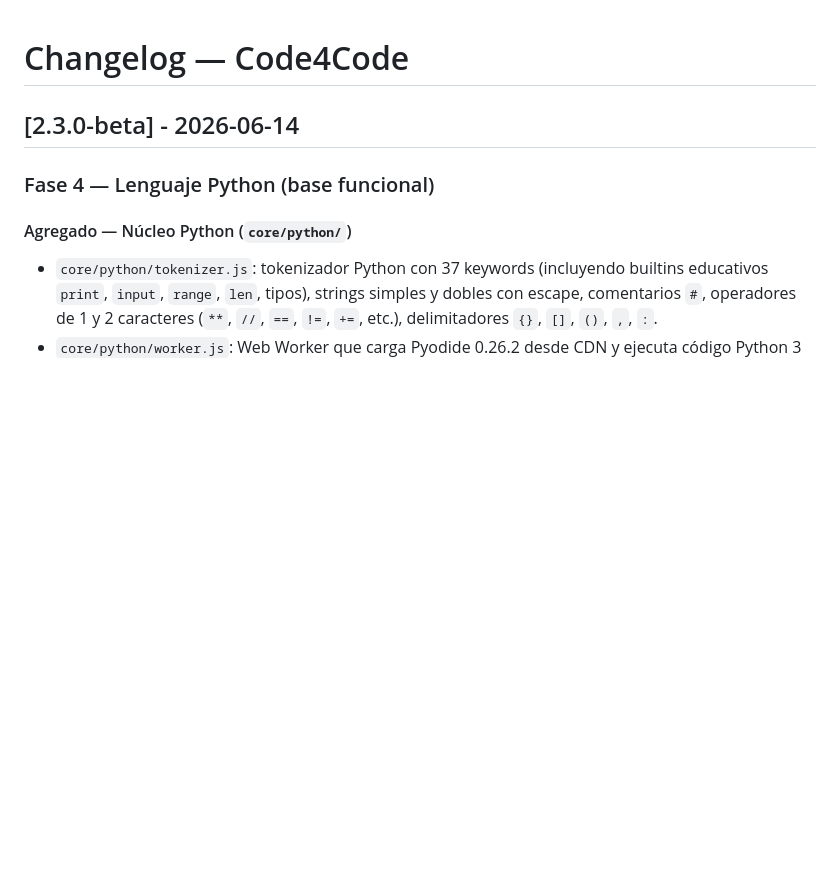
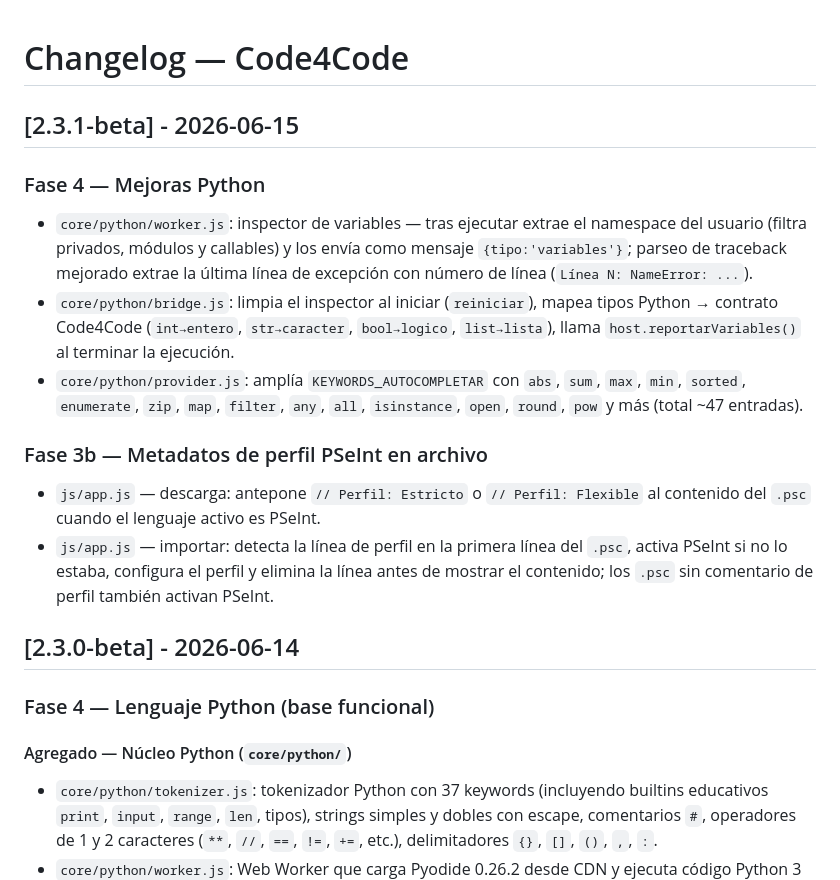
Before and after one commit to ErnestoLeonidas/code4code, a Markdown page: CHANGELOG.md, the part around the change. Drawn GitHub-style; blank space fills up the shorter version.

Commit message:
docs: CHANGELOG 2.3.1-beta y CLAUDE.md actualizados con estado real de fases 3b y 4

```diff
--- a/CHANGELOG.md
+++ b/CHANGELOG.md
@@ -1,4 +1,27 @@
 # Changelog — Code4Code
+
+## [2.3.1-beta] - 2026-06-15
+
+### Fase 4 — Mejoras Python
+
+- `core/python/worker.js`: inspector de variables — tras ejecutar extrae el namespace
+  del usuario (filtra privados, módulos y callables) y los envía como mensaje
+  `{tipo:'variables'}`; parseo de traceback mejorado extrae la última línea de
+  excepción con número de línea (`Línea N: NameError: ...`).
+- `core/python/bridge.js`: limpia el inspector al iniciar (`reiniciar`), mapea tipos
+  Python → contrato Code4Code (`int→entero`, `str→caracter`, `bool→logico`, `list→lista`),
+  llama `host.reportarVariables()` al terminar la ejecución.
+- `core/python/provider.js`: amplía `KEYWORDS_AUTOCOMPLETAR` con `abs`, `sum`, `max`,
+  `min`, `sorted`, `enumerate`, `zip`, `map`, `filter`, `any`, `all`, `isinstance`,
+  `open`, `round`, `pow` y más (total ~47 entradas).
+
+### Fase 3b — Metadatos de perfil PSeInt en archivo
+
+- `js/app.js` — descarga: antepone `// Perfil: Estricto` o `// Perfil: Flexible`
+  al contenido del `.psc` cuando el lenguaje activo es PSeInt.
+- `js/app.js` — importar: detecta la línea de perfil en la primera línea del `.psc`,
+  activa PSeInt si no lo estaba, configura el perfil y elimina la línea antes de
+  mostrar el contenido; los `.psc` sin comentario de perfil también activan PSeInt.
 
 ## [2.3.0-beta] - 2026-06-14
 
```
Also changed, not shown: CLAUDE.md (+20 -15 lines).
